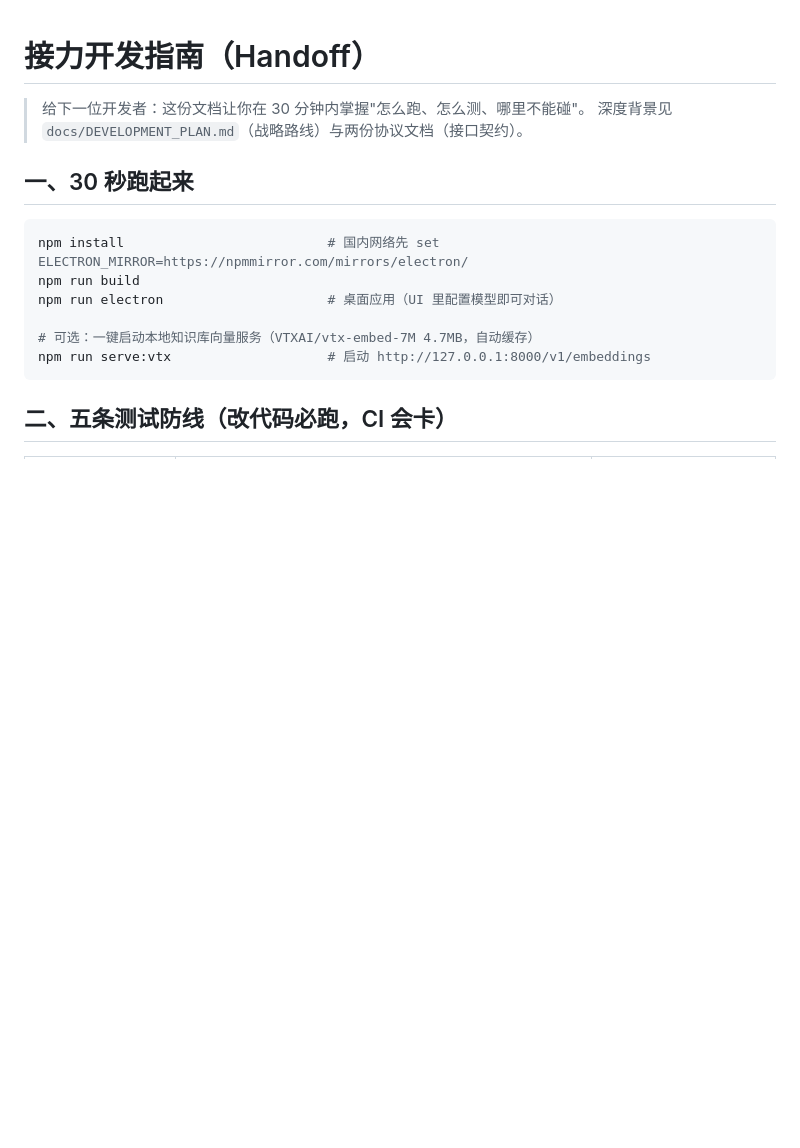
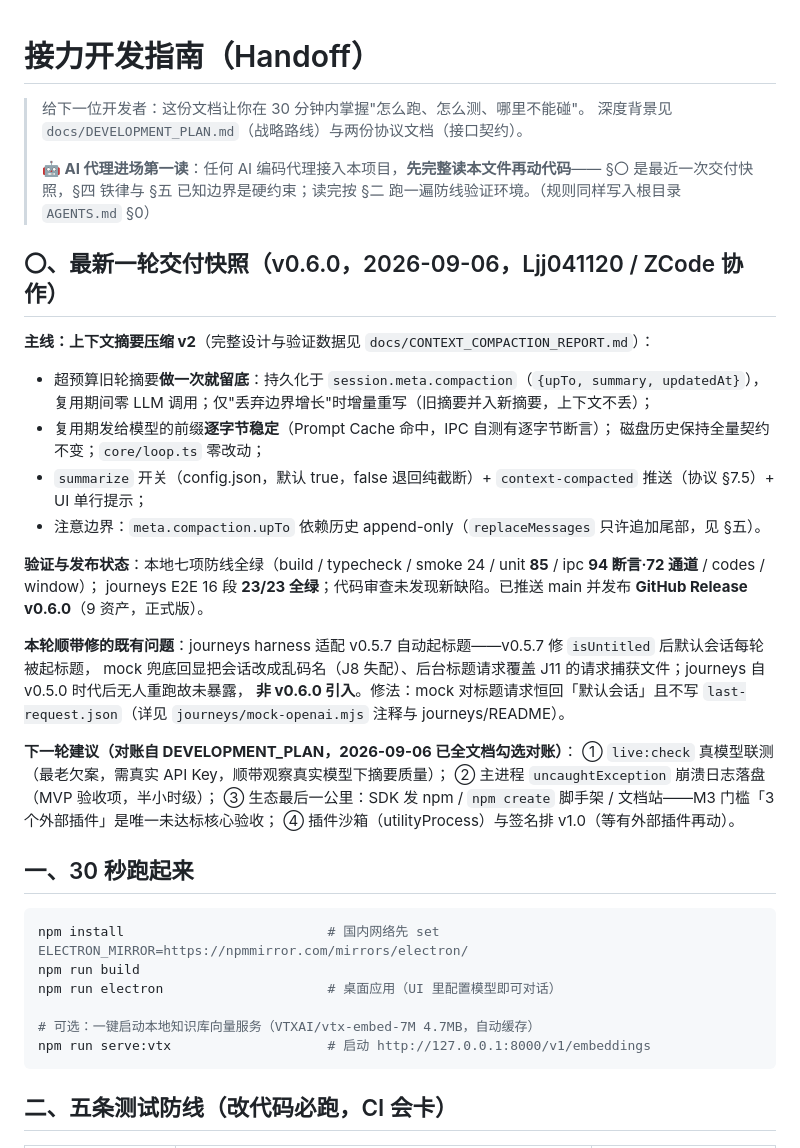
Before and after one commit to noeticforge/noeticforge, a Markdown page: docs/HANDOFF.md, the part around the change. GitHub-like rendering; blank space fills up the shorter version.

Commit message:
docs: HANDOFF 增设 AI 代理进场第一读 + §〇 v0.6.0 交付快照（摘要压缩 v2/验证状态/发布状态/既有回归修复/下一轮建议）；AGENTS.md §0 硬性规则——AI 代理接入先完整阅读 docs/HANDOFF.md 再动码

```diff
--- a/docs/HANDOFF.md
+++ b/docs/HANDOFF.md
@@ -2,6 +2,33 @@
 
 > 给下一位开发者：这份文档让你在 30 分钟内掌握"怎么跑、怎么测、哪里不能碰"。
 > 深度背景见 `docs/DEVELOPMENT_PLAN.md`（战略路线）与两份协议文档（接口契约）。
+>
+> **🤖 AI 代理进场第一读**：任何 AI 编码代理接入本项目，**先完整读本文件再动代码**——
+> §〇 是最近一次交付快照，§四 铁律与 §五 已知边界是硬约束；读完按 §二 跑一遍防线验证环境。（规则同样写入根目录 `AGENTS.md` §0）
+
+## 〇、最新一轮交付快照（v0.6.0，2026-09-06，Ljj041120 / ZCode 协作）
+
+**主线：上下文摘要压缩 v2**（完整设计与验证数据见 `docs/CONTEXT_COMPACTION_REPORT.md`）：
+
+- 超预算旧轮摘要**做一次就留底**：持久化于 `session.meta.compaction`（`{upTo, summary, updatedAt}`），
+  复用期间零 LLM 调用；仅"丢弃边界增长"时增量重写（旧摘要并入新摘要，上下文不丢）；
+- 复用期发给模型的前缀**逐字节稳定**（Prompt Cache 命中，IPC 自测有逐字节断言）；
+  磁盘历史保持全量契约不变；`core/loop.ts` 零改动；
+- `summarize` 开关（config.json，默认 true，false 退回纯截断）+ `context-compacted` 推送（协议 §7.5）+ UI 单行提示；
+- 注意边界：`meta.compaction.upTo` 依赖历史 append-only（`replaceMessages` 只许追加尾部，见 §五）。
+
+**验证与发布状态**：本地七项防线全绿（build / typecheck / smoke 24 / unit **85** / ipc **94 断言·72 通道** / codes / window）；
+journeys E2E 16 段 **23/23 全绿**；代码审查未发现新缺陷。已推送 main 并发布 **GitHub Release v0.6.0**（9 资产，正式版）。
+
+**本轮顺带修的既有问题**：journeys harness 适配 v0.5.7 自动起标题——v0.5.7 修 `isUntitled` 后默认会话每轮被起标题，
+mock 兜底回显把会话改成乱码名（J8 失配）、后台标题请求覆盖 J11 的请求捕获文件；journeys 自 v0.5.0 时代后无人重跑故未暴露，
+**非 v0.6.0 引入**。修法：mock 对标题请求恒回「默认会话」且不写 `last-request.json`（详见 `journeys/mock-openai.mjs` 注释与 journeys/README）。
+
+**下一轮建议（对账自 DEVELOPMENT_PLAN，2026-09-06 已全文档勾选对账）**：
+① `live:check` 真模型联测（最老欠案，需真实 API Key，顺带观察真实模型下摘要质量）；
+② 主进程 `uncaughtException` 崩溃日志落盘（MVP 验收项，半小时级）；
+③ 生态最后一公里：SDK 发 npm / `npm create` 脚手架 / 文档站——M3 门槛「3 个外部插件」是唯一未达标核心验收；
+④ 插件沙箱（utilityProcess）与签名排 v1.0（等有外部插件再动）。
 
 ## 一、30 秒跑起来
 
```
Also changed, not shown: AGENTS.md (+6 -0 lines).
